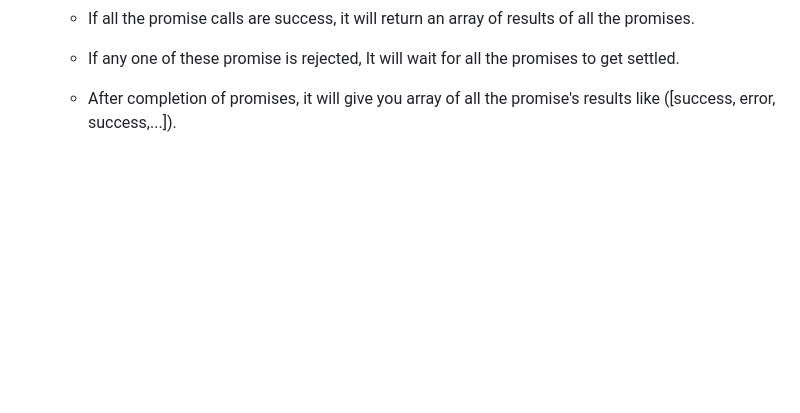
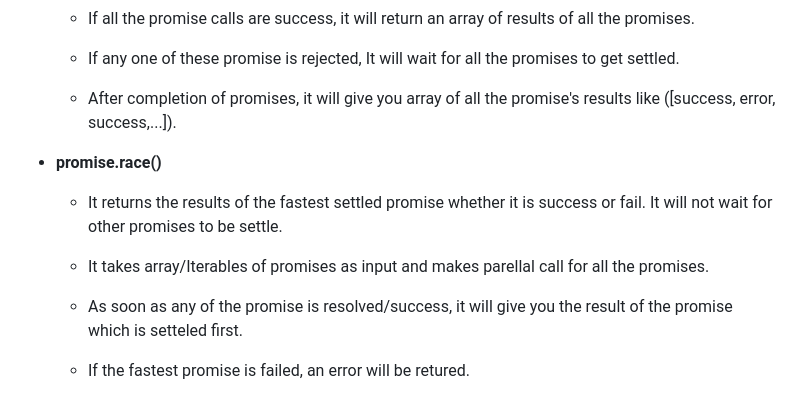
Before and after one commit to adityakkpk/Namaste-Javascript, a Markdown page: Readme.md, the part around the change. GitHub-like rendering; blank space fills up the shorter version.

Commit message:
promise.race()

```diff
--- a/Readme.md
+++ b/Readme.md
@@ -473,3 +473,10 @@ In this repositiry you will find all the codes of Javascript which i have learne
 
     - If any one of these promise is rejected, It will wait for all the promises to get settled.
     - After completion of promises, it will give you array of all the promise's results like ([success, error, success,...]).
+
+* **promise.race()**
+    - It returns the results of the fastest settled promise whether it is success or fail. It will not wait for other promises to be settle.
+    - It takes array/Iterables of promises as input and makes parellal call for all the promises.
+    - As soon as any of the promise is resolved/success, it will give you the result of the promise which is setteled first.
+
+    - If the fastest promise is failed, an error will be retured.
```
